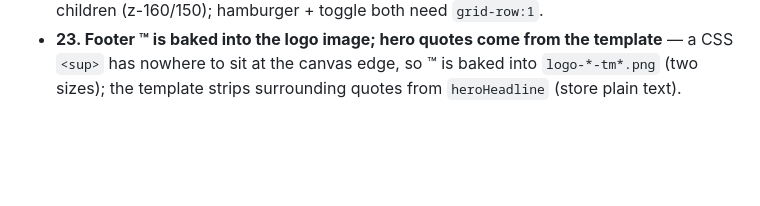
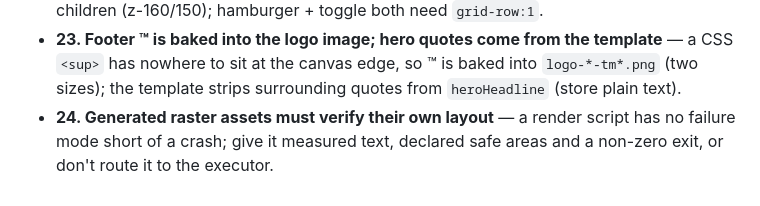
Before and after one commit to navigalife/navigalife.github.io, a Markdown page: AGENTS.md, the part around the change. Drawn GitHub-style; blank space fills up the shorter version.

```diff
--- a/AGENTS.md
+++ b/AGENTS.md
@@ -189,3 +189,4 @@ Durable lessons the advisor folds in after each review. Read the relevant body i
 - **21. Unselectable text + drag/save-blocked images = deliberate deterrent** — friction only (screenshots/View-Source defeat it); keep the selection allowlist and extend it for any new copyable UI/form field.
 - **22. Mobile menu is a body-level slide-in drawer, NOT inside `.site-header`** — the header's `backdrop-filter` traps `position:fixed` kids; drawer/scrim are direct `<body>` children (z-160/150); hamburger + toggle both need `grid-row:1`.
 - **23. Footer ™ is baked into the logo image; hero quotes come from the template** — a CSS `<sup>` has nowhere to sit at the canvas edge, so ™ is baked into `logo-*-tm*.png` (two sizes); the template strips surrounding quotes from `heroHeadline` (store plain text).
+- **24. Generated raster assets must verify their own layout** — a render script has no failure mode short of a crash; give it measured text, declared safe areas and a non-zero exit, or don't route it to the executor.
```
Also changed, not shown: docs/LESSONS.md (+26 -0 lines).
